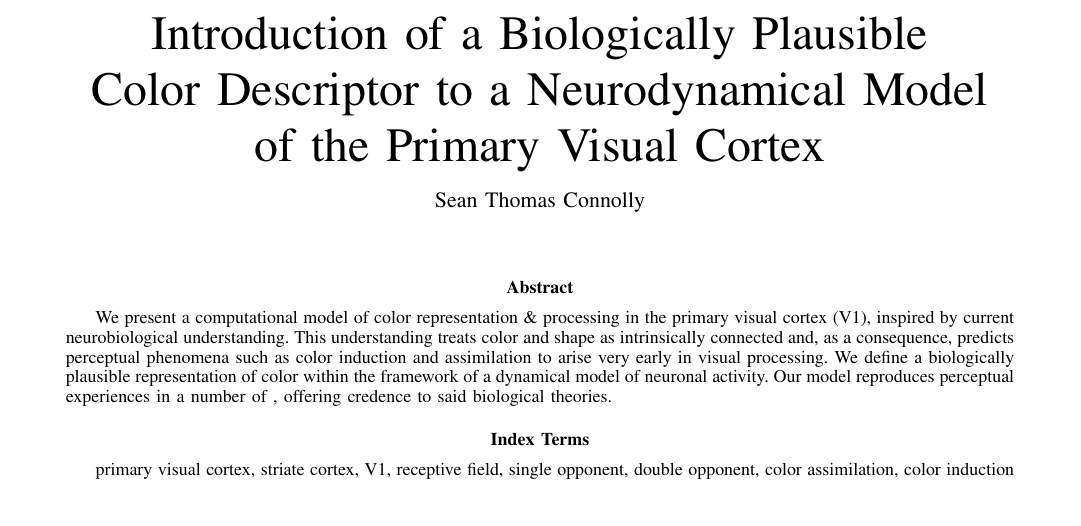
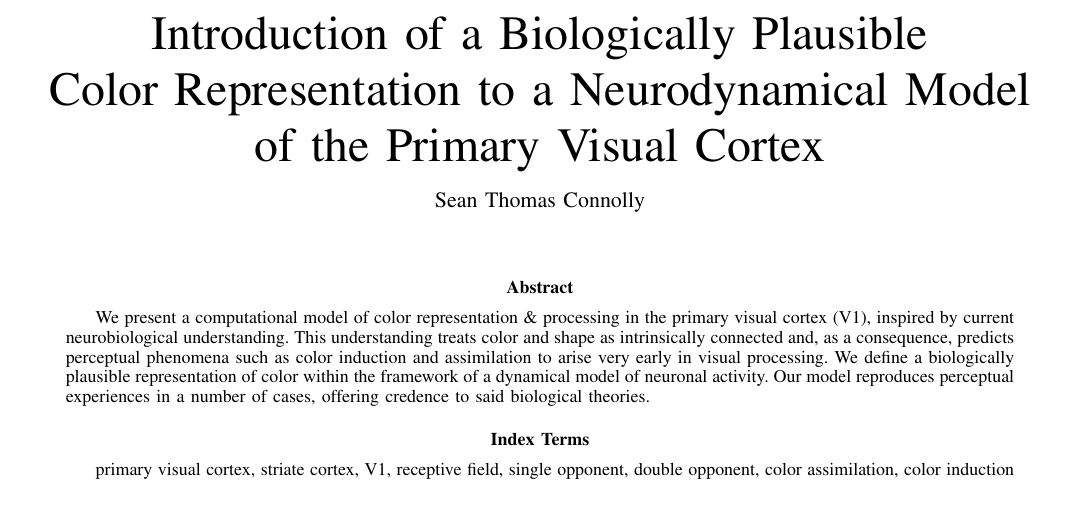
Before and after one commit to connollyst/color-induction-thesis, a LaTeX thesis (MasterThesis.tex): part of page 1 of 8, cut so that both start at the same text. Compiled offline with pdfLaTeX.

Commit message:
Title/Abstract Refinement

```diff
--- a/MasterThesis.tex
+++ b/MasterThesis.tex
@@ -358,7 +358,7 @@
 
 \begin{document}
 
-\title{Introduction of a Biologically Plausible \\ Color Descriptor to a Neurodynamical Model \\ of the Primary Visual Cortex}
+\title{Introduction of a Biologically Plausible \\ Color Representation to a Neurodynamical Model \\ of the Primary Visual Cortex}
 %
 %
 % author names and IEEE memberships
@@ -408,7 +408,7 @@
 
 
 \begin{abstract}
-We present a computational model of color representation \& processing in the primary visual cortex (V1), inspired by current neurobiological understanding. This understanding treats color and shape as intrinsically connected and, as a consequence, predicts perceptual phenomena such as color induction and assimilation to arise very early in visual processing. We define a biologically plausible representation of color within the framework of a dynamical model of neuronal activity. Our model reproduces perceptual experiences in a number of , offering credence to said biological theories.
+We present a computational model of color representation \& processing in the primary visual cortex (V1), inspired by current neurobiological understanding. This understanding treats color and shape as intrinsically connected and, as a consequence, predicts perceptual phenomena such as color induction and assimilation to arise very early in visual processing. We define a biologically plausible representation of color within the framework of a dynamical model of neuronal activity. Our model reproduces perceptual experiences in a number of cases, offering credence to said biological theories.
 % TODO Should we end with a statement of possible applications (e.g.: data preprocessing)?
 \end{abstract}
 
```
Also changed, not shown: MasterThesis.pdf.
